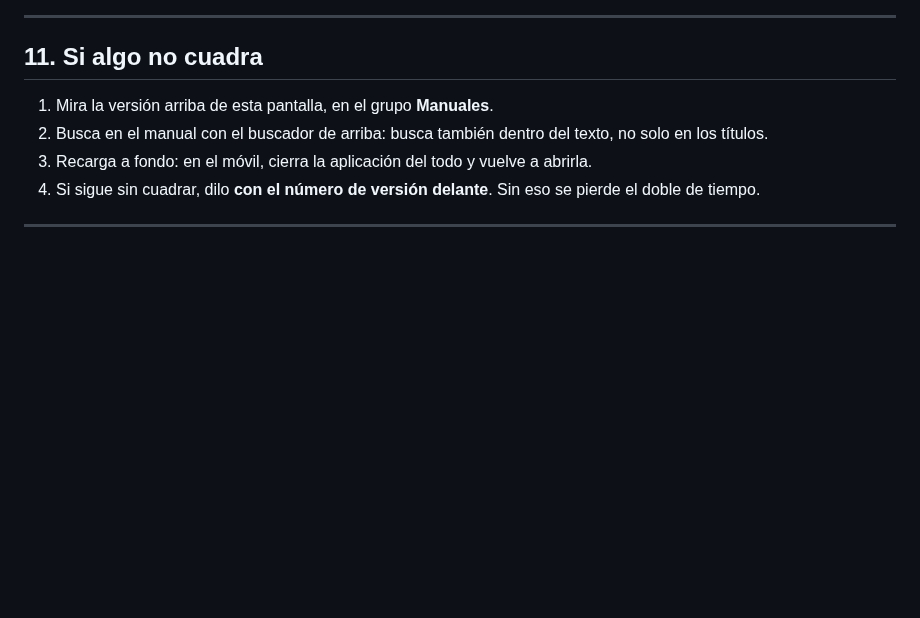
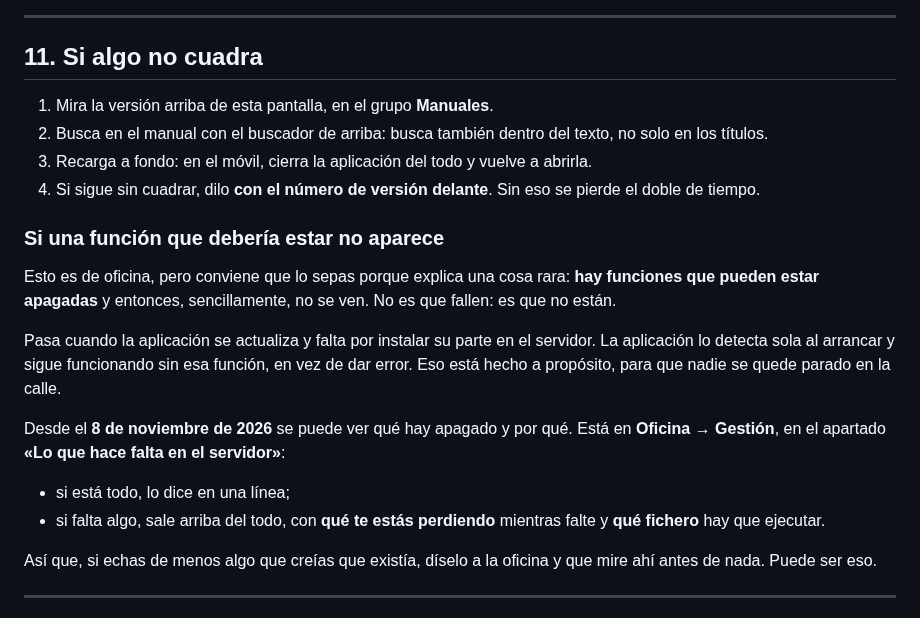
Before and after one commit to lascumbreselpuerto/ariza, a Markdown page: manuales/tecnico.md, the part around one of its changes. Rendered like a GitHub page; blank space fills up the shorter version.

```diff
--- a/manuales/tecnico.md
+++ b/manuales/tecnico.md
@@ -1264,5 +1264,27 @@ La aplicación abre con lo último que tenía. Para medir, llévate impresa la *
 3. Recarga a fondo: en el móvil, cierra la aplicación del todo y vuelve a abrirla.
 4. Si sigue sin cuadrar, dilo **con el número de versión delante**. Sin eso se pierde el doble de tiempo.
 
+### Si una función que debería estar no aparece
+
+Esto es de oficina, pero conviene que lo sepas porque explica una cosa rara:
+**hay funciones que pueden estar apagadas** y entonces, sencillamente, no se
+ven. No es que fallen: es que no están.
+
+Pasa cuando la aplicación se actualiza y falta por instalar su parte en el
+servidor. La aplicación lo detecta sola al arrancar y sigue funcionando sin esa
+función, en vez de dar error. Eso está hecho a propósito, para que nadie se
+quede parado en la calle.
+
+Desde el **8 de noviembre de 2026** se puede ver qué hay apagado y por qué.
+Está en **Oficina → Gestión**, en el apartado **«Lo que hace falta en el
+servidor»**:
+
+- si está todo, lo dice en una línea;
+- si falta algo, sale arriba del todo, con **qué te estás perdiendo** mientras
+  falte y **qué fichero** hay que ejecutar.
+
+Así que, si echas de menos algo que creías que existía, díselo a la oficina y
+que mire ahí antes de nada. Puede ser eso.
+
 ---
 
```
Also changed, not shown: other parts of manuales/tecnico.md (+2 -2 lines), manuales/formacion.md (+39 -2 lines).
